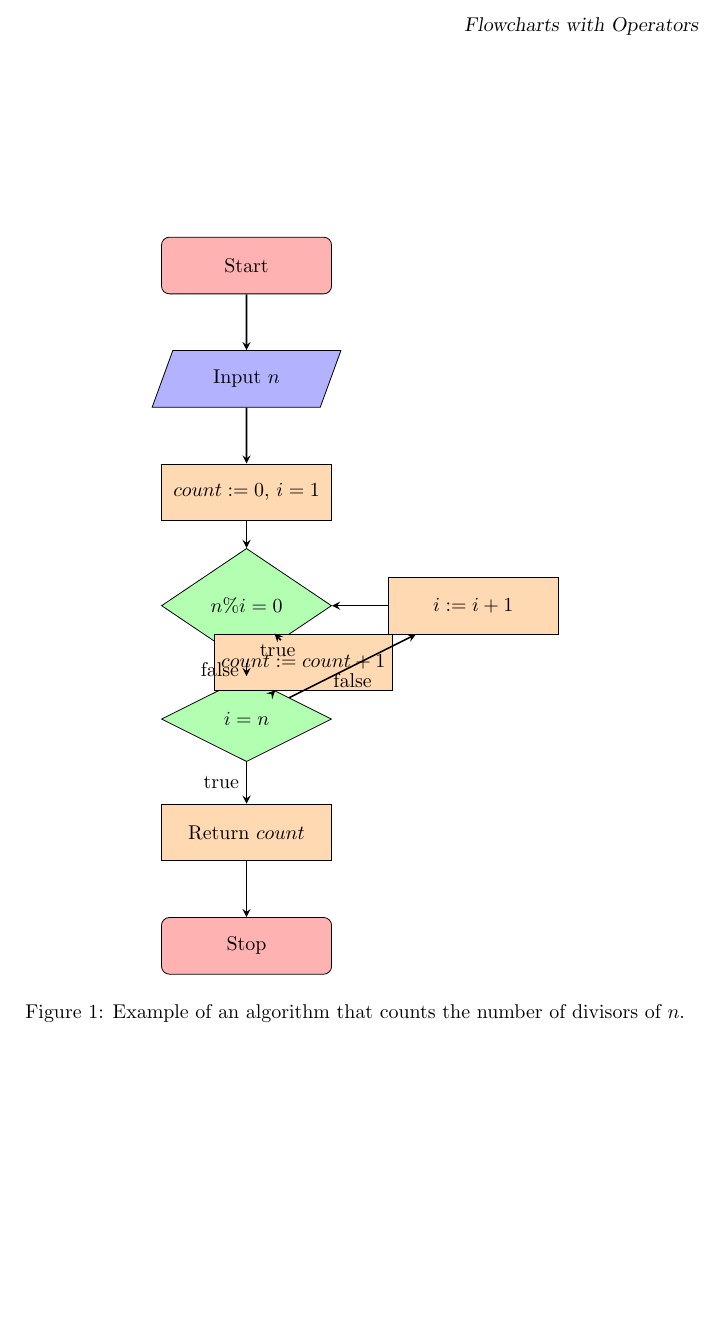
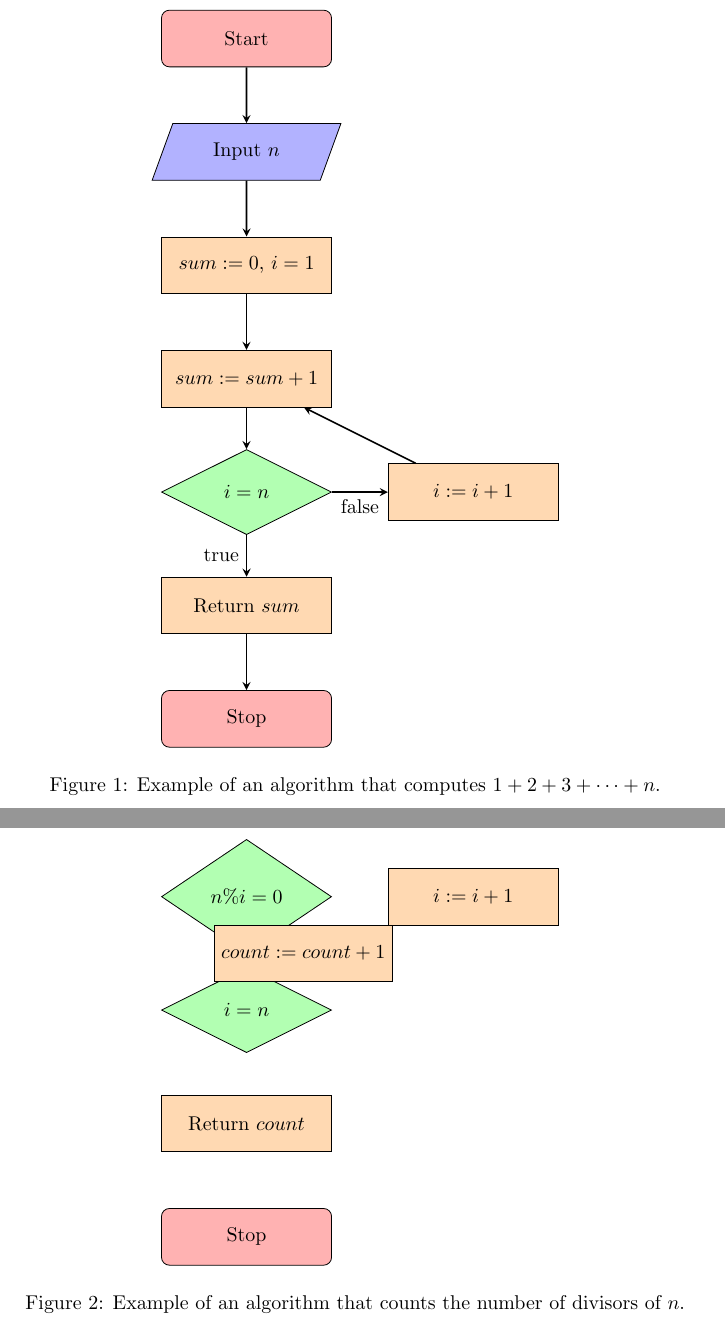
Before and after one commit to jathiel/Ximera-Xourses-NYCCT, a LaTeX document (Flowchart/Mathematica.tex): part of page 2 of 2 before the commit and two parts of pages 2 and 3 of 3 after it, the two joined at a grey line, cut at the place of the change, the shorter picture padded with empty space. Compiled offline with pdfLaTeX.

Commit message:
Update Mathematica.tex

```diff
--- a/Flowchart/Mathematica.tex
+++ b/Flowchart/Mathematica.tex
@@ -32,28 +32,28 @@ When creating algorithms to solve these types of problems, we will often need to
 
 Here is an example of an algorithm that computes the sum $1+2+3+\cdots+n$ for any integer $n>0$.
 
-%\begin{figure}[!ht]
-%	\centering
-%	\begin{tikzpicture}
-%		\node (start) [startstop] {Start};
-%		\node (input) [io, below of = start, yshift = -1cm] {Input $n$};
-%		\node (setup) [process, below of = input, yshift = -1cm] {$sum:= 0$, $i = 1$};
-%		\node (add) [process, below of = setup, yshift = -1cm] {$sum:= sum + 1$};
-%		\node (check) [decision, below of = add, yshift = -1cm] {$i=n$};
-%		\node (return) [process, below of = check, yshift = -1cm] {Return $sum$};
-%		\node (increase) [process, right of = check, xshift = 3cm] {$i:=i+1$};
-%		\node (stop) [startstop, below of = return, yshift = -1cm] {Stop};
-%		\draw [arrow] (start) -- (input);
-%		\draw [arrow] (input) -- (setup);
-%		\draw [arrow] (setup) -- (add);
-%		\draw [arrow] (add) -- (check);
-%		\draw [arrow] (check) -- node[anchor=north] {false} (increase);
-%		\draw [arrow] (check) -- node[anchor=east] {true} (return);
-%		\draw [arrow] (increase) -- (add);
-%		\draw [arrow] (return) -- (stop);
-%	\end{tikzpicture}
-%	\caption{Example of an algorithm that computes $1+2+3+\cdots+n$.}
-%\end{figure}
+\begin{figure}[!ht]
+	\centering
+	\begin{tikzpicture}
+		\node (start) [startstop] {Start};
+		\node (input) [io, below of = start, yshift = -1cm] {Input $n$};
+		\node (setup) [process, below of = input, yshift = -1cm] {$sum:= 0$, $i = 1$};
+		\node (add) [process, below of = setup, yshift = -1cm] {$sum:= sum + 1$};
+		\node (check) [decision, below of = add, yshift = -1cm] {$i=n$};
+		\node (return) [process, below of = check, yshift = -1cm] {Return $sum$};
+		\node (increase) [process, right of = check, xshift = 3cm] {$i:=i+1$};
+		\node (stop) [startstop, below of = return, yshift = -1cm] {Stop};
+		\draw [arrow] (start) -- (input);
+		\draw [arrow] (input) -- (setup);
+		\draw [arrow] (setup) -- (add);
+		\draw [arrow] (add) -- (check);
+		\draw [arrow] (check) -- node[anchor=north] {false} (increase);
+		\draw [arrow] (check) -- node[anchor=east] {true} (return);
+		\draw [arrow] (increase) -- (add);
+		\draw [arrow] (return) -- (stop);
+	\end{tikzpicture}
+	\caption{Example of an algorithm that computes $1+2+3+\cdots+n$.}
+\end{figure}
 
 Here is an example of an algorithm that counts the number of divisors of $n$ for any integer $n>0$.
 
@@ -69,16 +69,16 @@ Here is an example of an algorithm that counts the number of divisors of $n$ for
 		\node (return) [process, below of = check, yshift = -1cm] {Return $count$};
 		\node (increase) [process, right of = div, xshift = 3cm] {$i:=i+1$};
 		\node (stop) [startstop, below of = return, yshift = -1cm] {Stop};
-		\draw [arrow] (start) -- (input);
-		\draw [arrow] (input) -- (setup);
-		\draw [arrow] (setup) -- (div);
-		\draw [arrow] (div) -- node[anchor=east] {false} (check);
-		\draw [arrow] (div) -- node[anchor=north] {true} (add);
-		\draw [arrow] (add) -- (check);
-		\draw [arrow] (check) -- node[anchor=north] {false} (increase);
-		\draw [arrow] (check) -- node[anchor=east] {true} (return);
-		\draw [arrow] (increase) -- (div);
-		\draw [arrow] (return) -- (stop);
+		%\draw [arrow] (start) -- (input);
+		%\draw [arrow] (input) -- (setup);
+		%\draw [arrow] (setup) -- (div);
+		%\draw [arrow] (div) -- node[anchor=east] {false} (check);
+		%\draw [arrow] (div) -- node[anchor=north] {true} (add);
+		%\draw [arrow] (add) -- (check);
+		%\draw [arrow] (check) -- node[anchor=north] {false} (increase);
+		%\draw [arrow] (check) -- node[anchor=east] {true} (return);
+		%\draw [arrow] (increase) -- (div);
+		%\draw [arrow] (return) -- (stop);
 	\end{tikzpicture}
 	\caption{Example of an algorithm that counts the number of divisors of $n$.}
 \end{figure}
```
